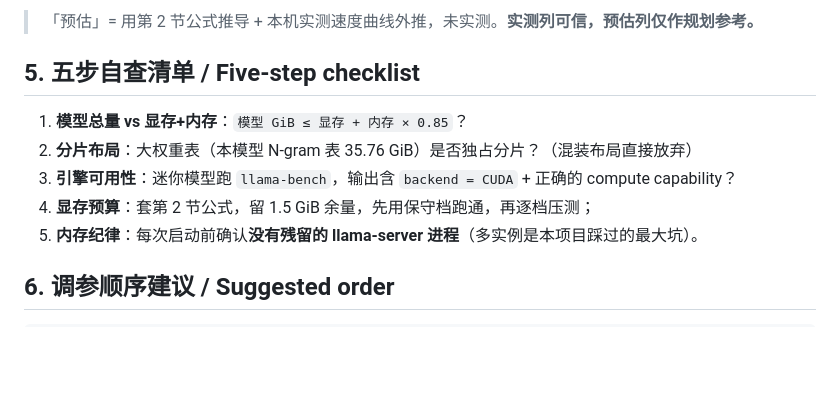
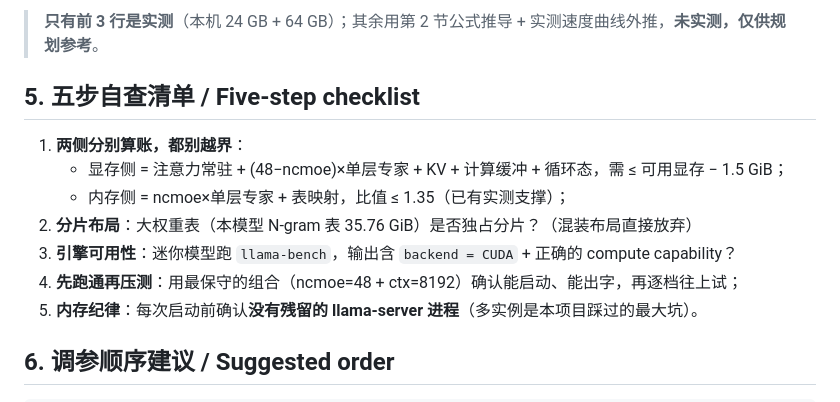
Before and after one commit to lifeidle/qwen3.8-flash-next-5090-laptop-256k, a Markdown page: docs/porting-guide.md, the part around one of its changes. GitHub-like rendering; blank space fills up the shorter version.

```diff
--- a/docs/porting-guide.md
+++ b/docs/porting-guide.md
@@ -68,12 +74,14 @@ RAM 工作集 ≈ ncmoe × 1.03 GiB (CPU 端专家) + 35.76 GiB (N-gram 表, mma
 
-> 「预估」= 用第 2 节公式推导 + 本机实测速度曲线外推，未实测。**实测列可信，预估列仅作规划参考。**
+> **只有前 3 行是实测**（本机 24 GB + 64 GB）；其余用第 2 节公式推导 + 实测速度曲线外推，**未实测，仅供规划参考**。
 
 ## 5. 五步自查清单 / Five-step checklist
 
-1. **模型总量 vs 显存+内存**：`模型 GiB ≤ 显存 + 内存 × 0.85`？
+1. **两侧分别算账，都别越界**：
+   - 显存侧 = 注意力常驻 + (48−ncmoe)×单层专家 + KV + 计算缓冲 + 循环态，需 ≤ 可用显存 − 1.5 GiB；
+   - 内存侧 = ncmoe×单层专家 + 表映射，比值 ≤ 1.35（已有实测支撑）；
 2. **分片布局**：大权重表（本模型 N-gram 表 35.76 GiB）是否独占分片？（混装布局直接放弃）
 3. **引擎可用性**：迷你模型跑 `llama-bench`，输出含 `backend = CUDA` + 正确的 compute capability？
-4. **显存预算**：套第 2 节公式，留 1.5 GiB 余量，先用保守档跑通，再逐档压测；
+4. **先跑通再压测**：用最保守的组合（ncmoe=48 + ctx=8192）确认能启动、能出字，再逐档往上试；
 5. **内存纪律**：每次启动前确认**没有残留的 llama-server 进程**（多实例是本项目踩过的最大坑）。
 
 ## 6. 调参顺序建议 / Suggested order
```
Also changed, not shown: other parts of docs/porting-guide.md (+26 -20 lines).
